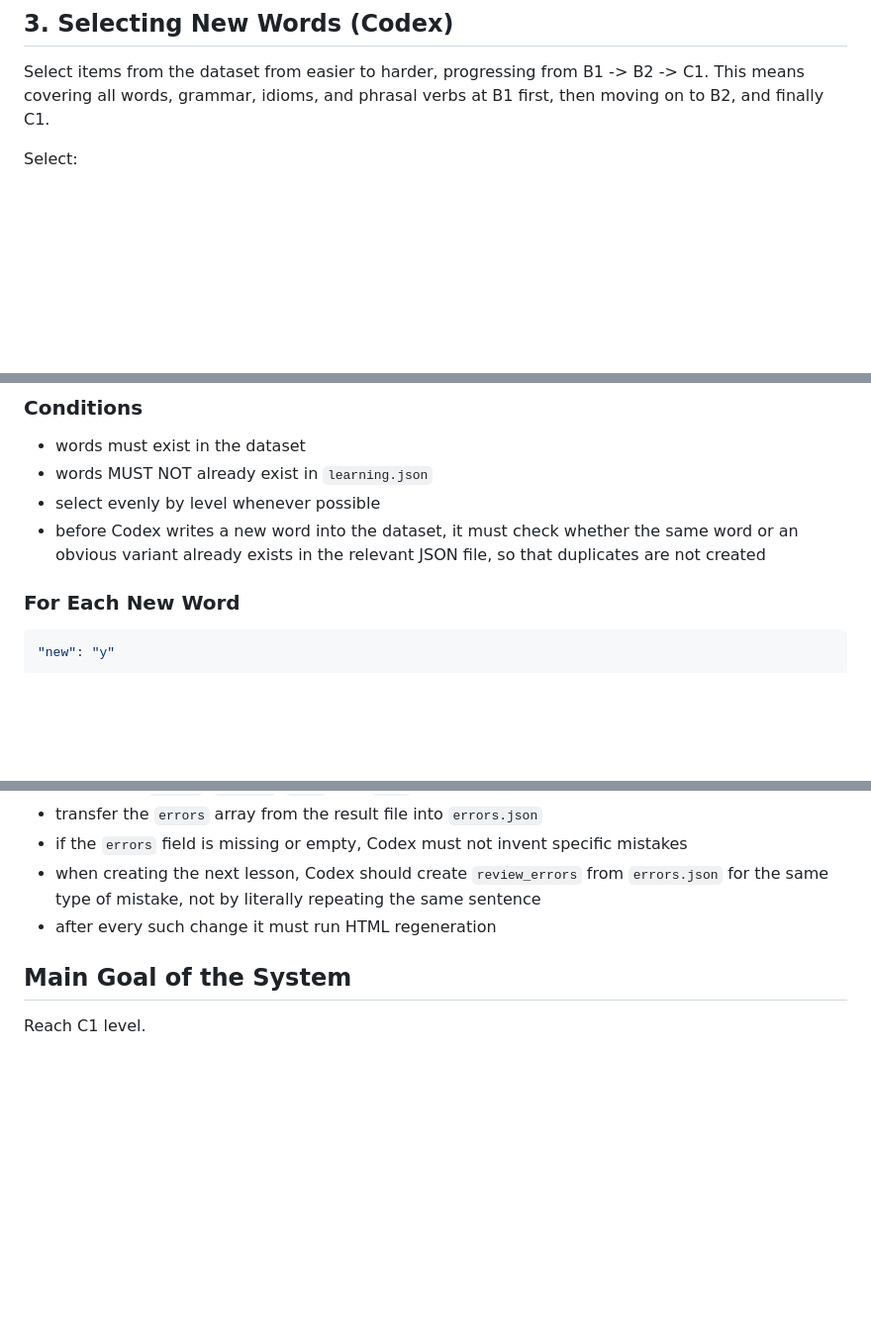
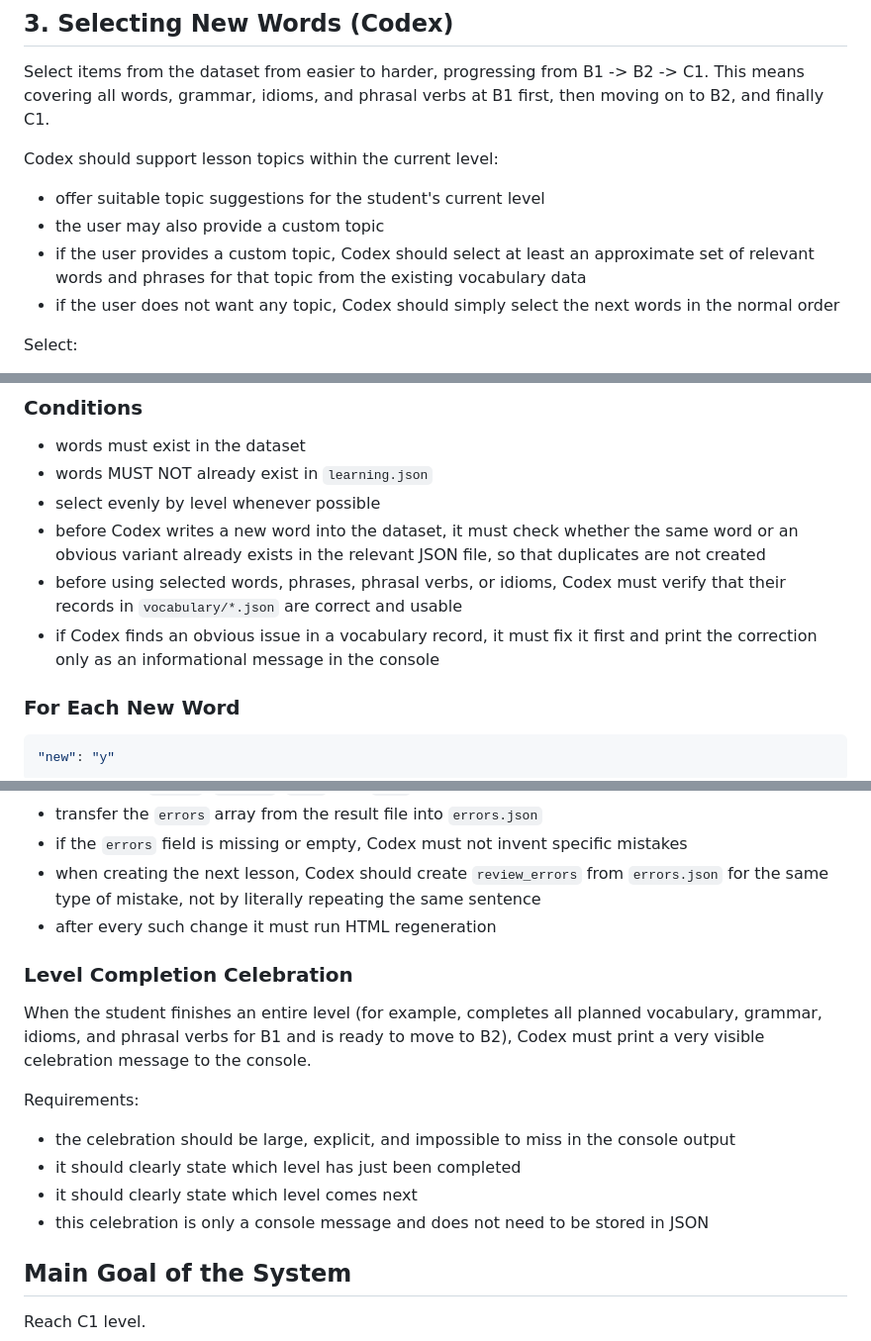
Before and after one commit to JanChodura/LearningEnglishToC1, a Markdown page: instructions.md, 3 parts joined by grey strips. Shown at 99% size. Drawn GitHub-style; blank space fills up the shorter version.

Commit message:
new instructions: topics and celebration of the level end

```diff
--- a/instructions.md
+++ b/instructions.md
@@ -82,6 +82,13 @@ errors.json
 Select items from the dataset from easier to harder, progressing from B1 -> B2 -> C1.
 This means covering all words, grammar, idioms, and phrasal verbs at B1 first, then moving on to B2, and finally C1.
 
+Codex should support lesson topics within the current level:
+
+- offer suitable topic suggestions for the student's current level
+- the user may also provide a custom topic
+- if the user provides a custom topic, Codex should select at least an approximate set of relevant words and phrases for that topic from the existing vocabulary data
+- if the user does not want any topic, Codex should simply select the next words in the normal order
+
 Select:
 
 - 10 words of the following types (20 words at B1 level):
@@ -97,6 +104,8 @@ Select:
 - words MUST NOT already exist in `learning.json`
 - select evenly by level whenever possible
 - before Codex writes a new word into the dataset, it must check whether the same word or an obvious variant already exists in the relevant JSON file, so that duplicates are not created
+- before using selected words, phrases, phrasal verbs, or idioms, Codex must verify that their records in `vocabulary/*.json` are correct and usable
+- if Codex finds an obvious issue in a vocabulary record, it must fix it first and print the correction only as an informational message in the console
 
 ### For Each New Word
 
@@ -366,6 +375,17 @@ As soon as a new file `results/result_YYYY-MM-DD*.json` appears, Codex must imme
 - when creating the next lesson, Codex should create `review_errors` from `errors.json` for the same type of mistake, not by literally repeating the same sentence
 - after every such change it must run HTML regeneration
 
+### Level Completion Celebration
+
+When the student finishes an entire level (for example, completes all planned vocabulary, grammar, idioms, and phrasal verbs for B1 and is ready to move to B2), Codex must print a very visible celebration message to the console.
+
+Requirements:
+
+- the celebration should be large, explicit, and impossible to miss in the console output
+- it should clearly state which level has just been completed
+- it should clearly state which level comes next
+- this celebration is only a console message and does not need to be stored in JSON
+
 ## Main Goal of the System
 
 Reach C1 level.
```
